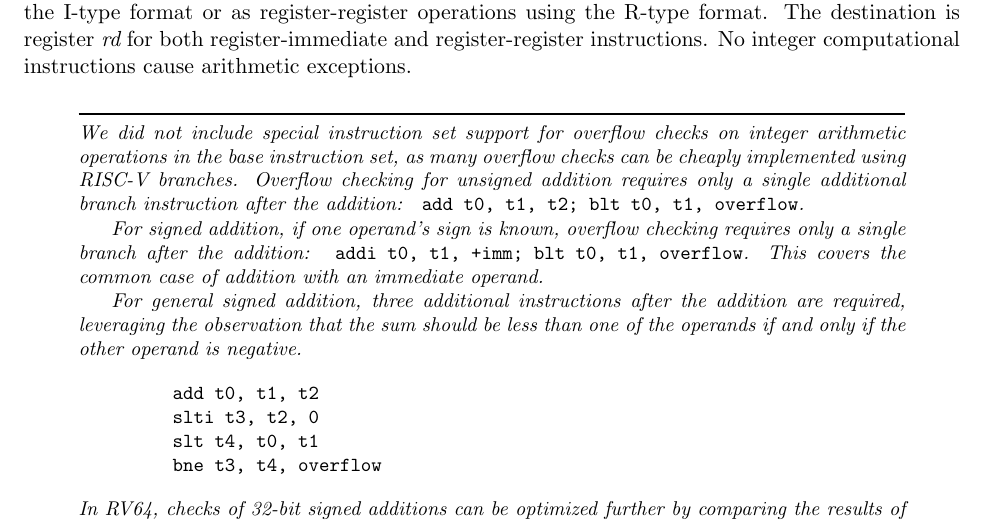
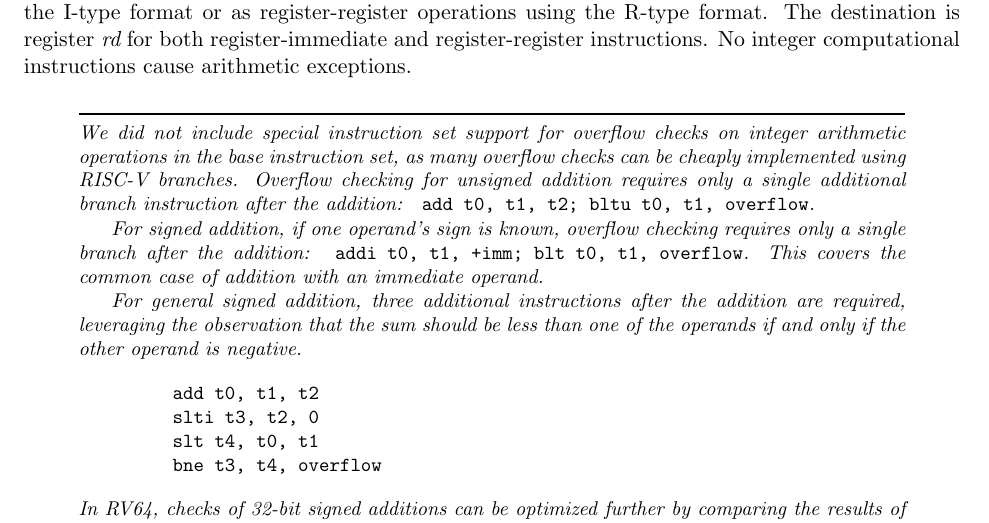
Before and after one commit to riscv/riscv-isa-manual, a LaTeX thesis (src/riscv-spec.tex, which reads src/rv32.tex): part of page 25 of 135, cut so that both start at the same text. Compiled offline with pdfLaTeX.

Commit message:
Fix unsigned overflow example

```diff
--- a/src/rv32.tex
+++ b/src/rv32.tex
@@ -406,7 +406,7 @@ on integer arithmetic operations in the base instruction set, as many
 overflow checks can be cheaply implemented using RISC-V branches.
 Overflow checking for unsigned addition requires only a single
 additional branch instruction after the addition:
-\verb! add t0, t1, t2; blt t0, t1, overflow!.
+\verb! add t0, t1, t2; bltu t0, t1, overflow!.
 
 For signed addition, if one operand's sign is known, overflow checking
 requires only a single branch after the addition:
```
